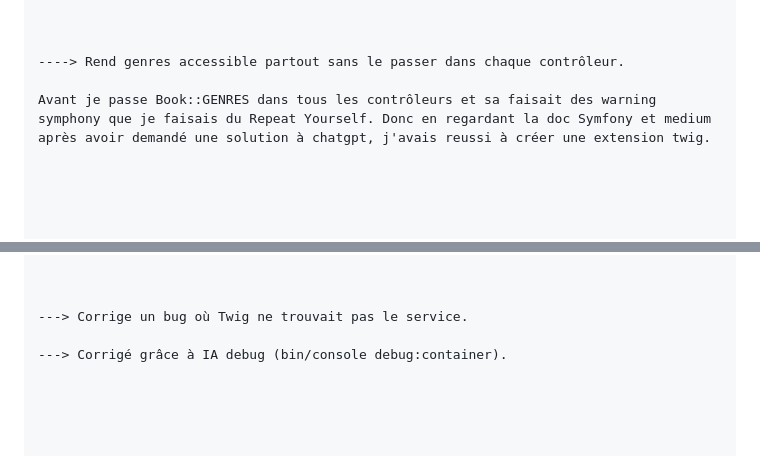
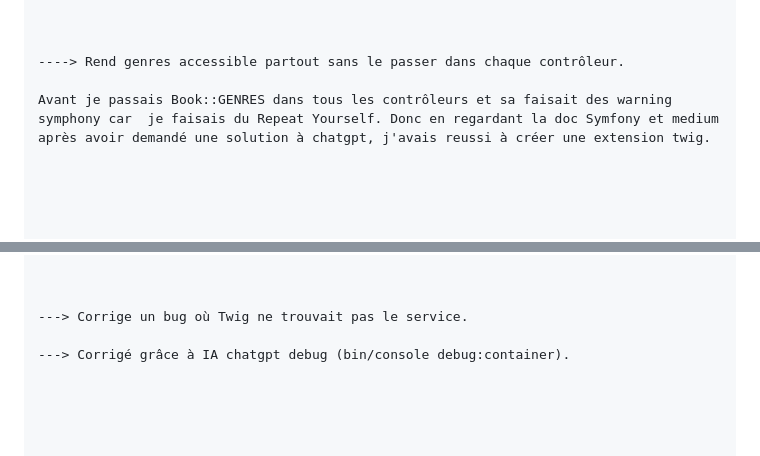
Before and after one commit to Soniacollab/MyBooks, a Markdown page: README.md, 2 parts joined by grey strips. Rendered like a GitHub page.

Commit message:
Modifs du README

```diff
--- a/README.md
+++ b/README.md
@@ -106,7 +106,7 @@ class AppExtension extends AbstractExtension implements GlobalsInterface
 
 ----> Rend genres accessible partout sans le passer dans chaque contrôleur.
 
-Avant je passe Book::GENRES dans tous les contrôleurs et sa faisait des warning symphony que je faisais du Repeat Yourself. Donc en regardant la doc Symfony et medium après avoir demandé une solution à chatgpt, j'avais reussi à créer une extension twig.
+Avant je passais Book::GENRES dans tous les contrôleurs et sa faisait des warning symphony car  je faisais du Repeat Yourself. Donc en regardant la doc Symfony et medium après avoir demandé une solution à chatgpt, j'avais reussi à créer une extension twig.
 
 
 
@@ -146,7 +146,7 @@ services:
 
 ---> Corrige un bug où Twig ne trouvait pas le service.
 
----> Corrigé grâce à IA debug (bin/console debug:container).
+---> Corrigé grâce à IA chatgpt debug (bin/console debug:container).
 
 
 
```
